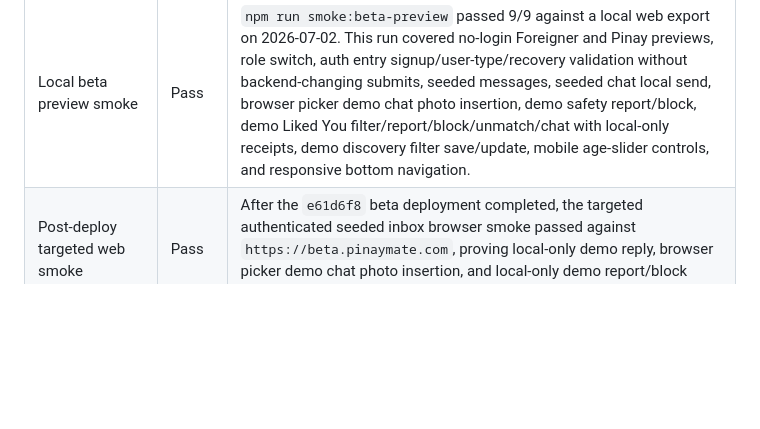
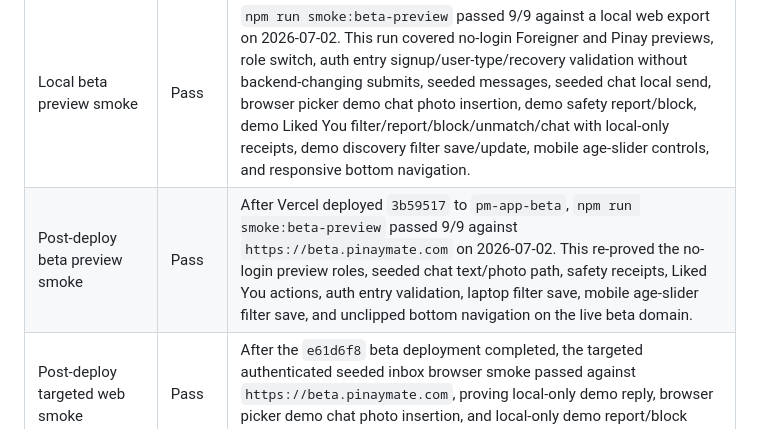
Before and after one commit to Romega-Solutions/PM_App, a Markdown page: docs/evidence/2026-07-01-beta-live-proof.md, the part around the change. Rendered like a GitHub page; blank space fills up the shorter version.

Commit message:
docs: record mobile filters beta proof

```diff
--- a/docs/evidence/2026-07-01-beta-live-proof.md
+++ b/docs/evidence/2026-07-01-beta-live-proof.md
@@ -60,6 +60,7 @@ gh workflow run "PM_App CI" --ref dev -f run_ocr_live_proof=true
 | Manual authenticated web MVP CI | Pass | GitHub Actions run `28553957995` completed `PM_App CI` and `Web MVP live smoke` successfully on `da013cb` using repo secrets `PM_WEB_MVP_EMAIL`, `PM_WEB_MVP_PASSWORD`, `EXPO_PUBLIC_SUPABASE_URL`, and `EXPO_PUBLIC_SUPABASE_ANON_KEY`; no credential values were logged. The run covers sign-in, core tabs, setup screens, setup profile photo picker upload/profile update/public image load with cleanup, real verification selfie picker, real ID picker, OCR Edge Function success or expected rate-limit/manual-review fallback, private verification storage uploads, `submit_verification` RPC, verification cleanup, authenticated Edit Profile photo picker upload/profile PATCH/public image load with cleanup, authenticated profile edit save/restore, signed-in discovery details/demo match/demo chat when live discovery candidates are absent, signed-in Liked You seeded match filter/report/block/unmatch/chat with local-only demo receipts, signed-in seeded inbox/chat local send when live conversations are absent, browser picker demo chat photo insertion, local-only demo report/block receipt from chat safety options, protected settings routes, authenticated privacy save/restore, authenticated account deletion request submission through the support-review RPC, authenticated match preference save, and authenticated notification save/restore. |
 | Local authenticated web MVP smoke | Pass | `npm run smoke:web-mvp` passed 8/8 against `https://beta.pinaymate.com` on 2026-07-02 using ignored local `.env.local` disposable credentials. This run covered sign-in, core tabs, setup screens, setup profile photo picker upload/profile update/public image load with cleanup, real verification selfie picker, real ID picker, OCR Edge Function success, private verification storage uploads, `submit_verification` RPC, verification cleanup, authenticated Edit Profile photo picker upload/profile PATCH/public image load with cleanup, authenticated profile edit save/restore, signed-in discovery details/demo match/demo chat when live discovery candidates are absent, signed-in Liked You seeded match filter/report/block/unmatch/chat with local-only demo receipts, signed-in seeded inbox/chat local send when live conversations are absent, real browser picker demo chat photo insertion, local-only demo report/block receipt from chat safety options, protected settings routes, authenticated privacy save/restore, authenticated account deletion request submission through the support-review RPC, authenticated match preference save, and authenticated notification save/restore. |
 | Local beta preview smoke | Pass | `npm run smoke:beta-preview` passed 9/9 against a local web export on 2026-07-02. This run covered no-login Foreigner and Pinay previews, role switch, auth entry signup/user-type/recovery validation without backend-changing submits, seeded messages, seeded chat local send, browser picker demo chat photo insertion, demo safety report/block, demo Liked You filter/report/block/unmatch/chat with local-only receipts, demo discovery filter save/update, mobile age-slider controls, and responsive bottom navigation. |
+| Post-deploy beta preview smoke | Pass | After Vercel deployed `3b59517` to `pm-app-beta`, `npm run smoke:beta-preview` passed 9/9 against `https://beta.pinaymate.com` on 2026-07-02. This re-proved the no-login preview roles, seeded chat text/photo path, safety receipts, Liked You actions, auth entry validation, laptop filter save, mobile age-slider filter save, and unclipped bottom navigation on the live beta domain. |
 | Post-deploy targeted web smoke | Pass | After the `e61d6f8` beta deployment completed, the targeted authenticated seeded inbox browser smoke passed against `https://beta.pinaymate.com`, proving local-only demo reply, browser picker demo chat photo insertion, and local-only demo report/block receipt from chat safety options. |
 | Manual photo upload/storage CI | Pass | GitHub Actions run `28479924029` completed `Photo upload live proof` successfully using repo secrets; no credential values, tokens, raw URLs, or uploaded image content were logged. |
 | Manual OCR live CI | Pass | GitHub Actions run `28482324309` completed `OCR live proof` successfully using repo secrets; no credential values, tokens, raw OCR text, or document images were logged. The run covered authenticated OCR success and invalid-document safe failure. |
```
